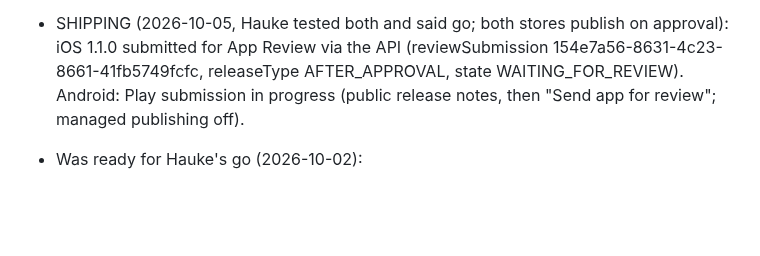
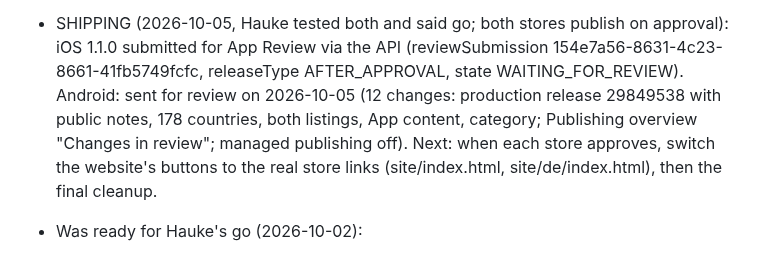
Before and after one commit to HaukeSchnau/hopwatch, a Markdown page: notes/progress.md, the part around the change. GitHub-like rendering; blank space fills up the shorter version.

```diff
--- a/notes/progress.md
+++ b/notes/progress.md
@@ -212,8 +212,11 @@ his phone until he moves his data over (export there, restore here).
 - SHIPPING (2026-10-05, Hauke tested both and said go; both stores publish on approval):
   iOS 1.1.0 submitted for App Review via the API (reviewSubmission
   154e7a56-8631-4c23-8661-41fb5749fcfc, releaseType AFTER_APPROVAL, state
-  WAITING_FOR_REVIEW). Android: Play submission in progress (public release notes, then
-  "Send app for review"; managed publishing off).
+  WAITING_FOR_REVIEW). Android: sent for review on 2026-10-05 (12 changes: production
+  release 29849538 with public notes, 178 countries, both listings, App content, category;
+  Publishing overview "Changes in review"; managed publishing off).
+  Next: when each store approves, switch the website's buttons to the real store links
+  (site/index.html, site/de/index.html), then the final cleanup.
 - Was ready for Hauke's go (2026-10-02):
   - iOS: version 1.1.0 with build 202610022047 attached, listing complete; only "Add for
     Review" / "Submit" left.
```
Also changed, not shown: store/README.md (+8 -5 lines).
